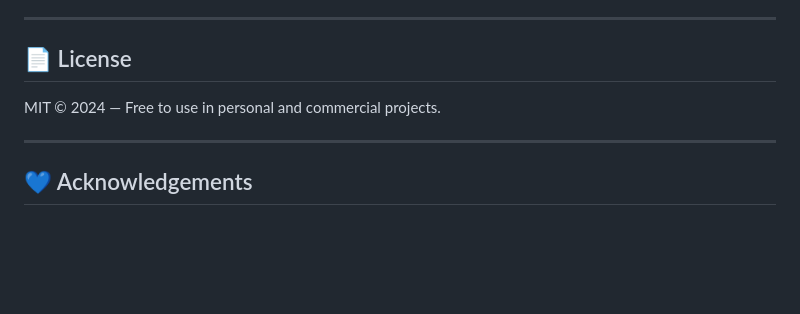
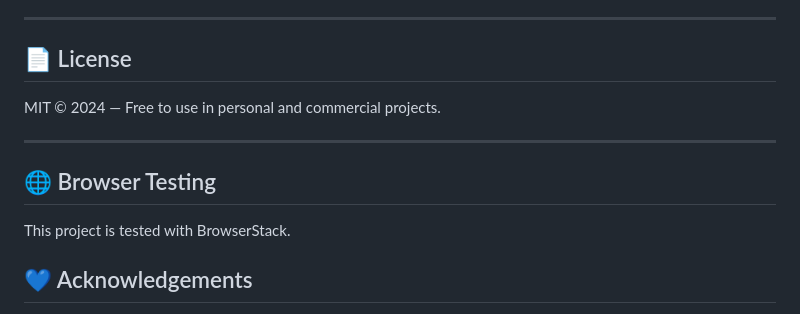
Before and after one commit to vikitasa33-ui/openui-kit, a Markdown page: README.md, the part around the change. Drawn GitHub-style; blank space fills up the shorter version.

```diff
--- a/README.md
+++ b/README.md
@@ -137,6 +137,10 @@ MIT © 2024 — Free to use in personal and commercial projects.
 
 ---
 
+## 🌐 Browser Testing
+
+This project is tested with BrowserStack.
+
 ## 💙 Acknowledgements
 
 Thanks to the open source community and [BrowserStack](https://www.browserstack.com) for supporting open source projects with free cross-browser testing.
```
